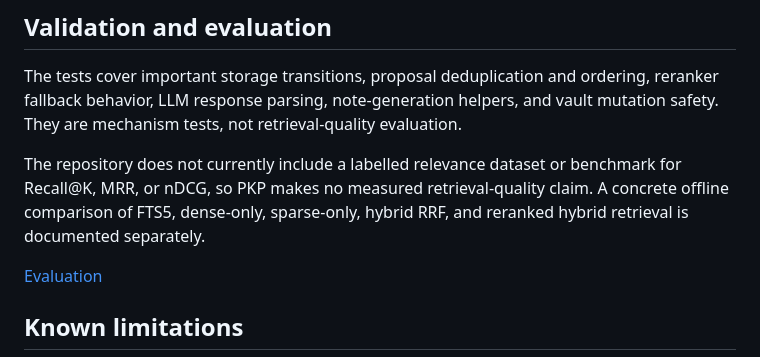
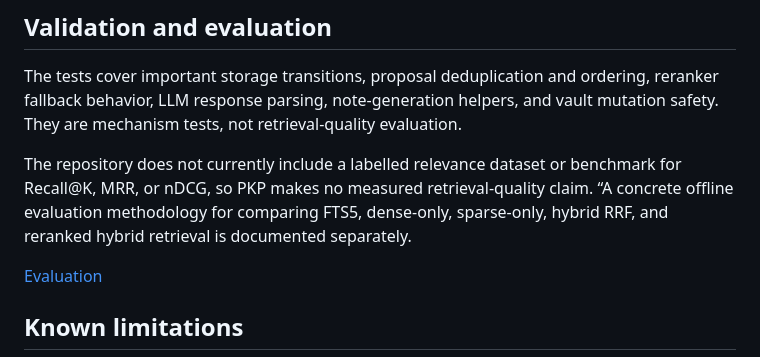
Before and after one commit to KiranRajeev-KV/pkp, a Markdown page: README.md, the part around the change. Drawn GitHub-style.

Commit message:
Clarify evaluation methodology in README
Updated wording for clarity in the README regarding evaluation methodology.

```diff
--- a/README.md
+++ b/README.md
@@ -106,7 +106,7 @@ The review queue is served at `http://127.0.0.1:8000/queue`. Local embedding and
 
 The tests cover important storage transitions, proposal deduplication and ordering, reranker fallback behavior, LLM response parsing, note-generation helpers, and vault mutation safety. They are mechanism tests, not retrieval-quality evaluation.
 
-The repository does not currently include a labelled relevance dataset or benchmark for Recall@K, MRR, or nDCG, so PKP makes no measured retrieval-quality claim. A concrete offline comparison of FTS5, dense-only, sparse-only, hybrid RRF, and reranked hybrid retrieval is documented separately.
+The repository does not currently include a labelled relevance dataset or benchmark for Recall@K, MRR, or nDCG, so PKP makes no measured retrieval-quality claim. “A concrete offline evaluation methodology for comparing FTS5, dense-only, sparse-only, hybrid RRF, and reranked hybrid retrieval is documented separately.
 
 [Evaluation](docs/evaluation.md)
 
```
